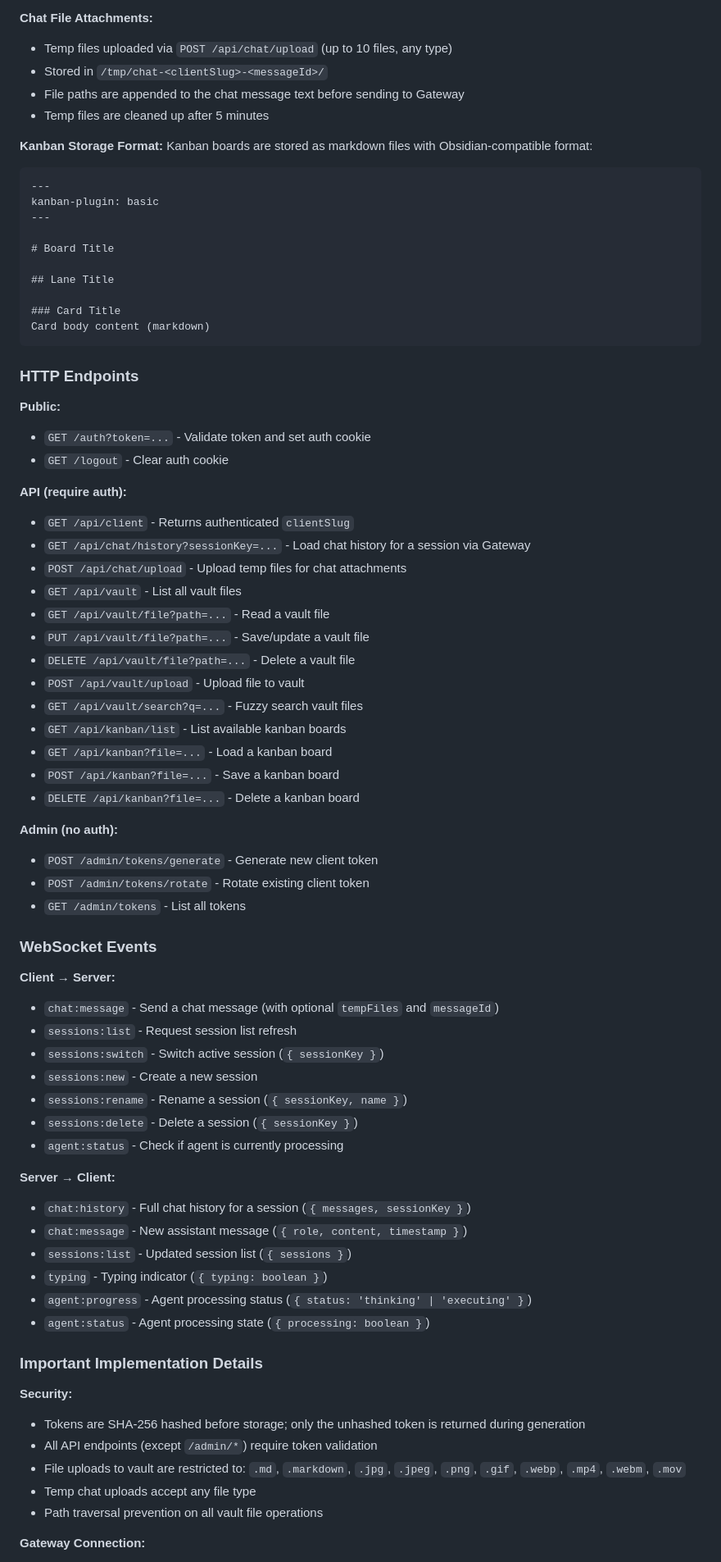
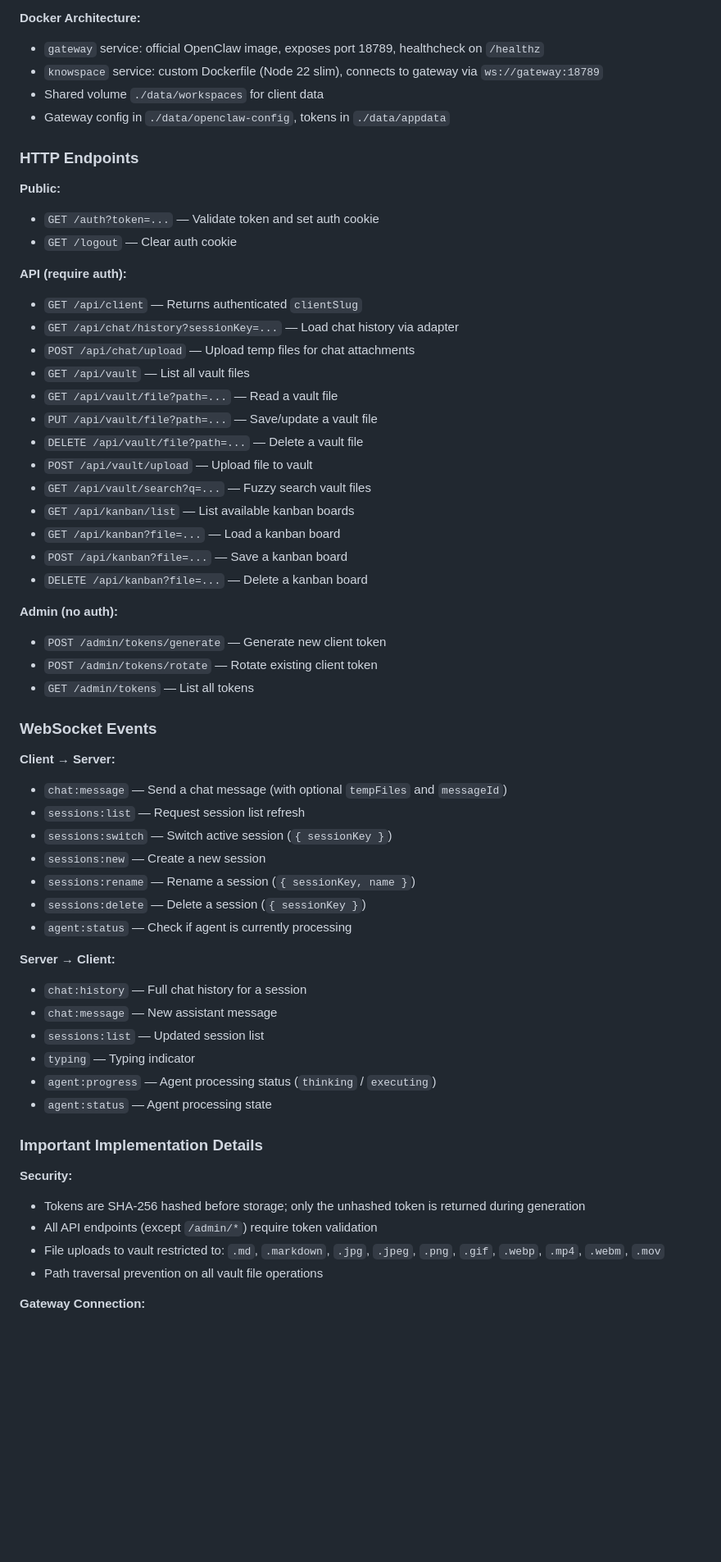
Before and after one commit to NinoCoelho/knowspace, a Markdown page: CLAUDE.md, the part around one of its changes. Shown at 82% size. Drawn GitHub-style; blank space fills up the shorter version.

````diff
--- a/CLAUDE.md
+++ b/CLAUDE.md
@@ -127,78 +162,62 @@ All client data resides at `~/<clientSlug>/workspace/vault/`:
 - Markdown files: Direct file system access
 
-**Chat File Attachments:**
-- Temp files uploaded via `POST /api/chat/upload` (up to 10 files, any type)
-- Stored in `/tmp/chat-<clientSlug>-<messageId>/`
-- File paths are appended to the chat message text before sending to Gateway
-- Temp files are cleaned up after 5 minutes
-
-**Kanban Storage Format:**
-Kanban boards are stored as markdown files with Obsidian-compatible format:
-```markdown
----
-kanban-plugin: basic
----
-
-# Board Title
-
-## Lane Title
-
-### Card Title
-Card body content (markdown)
-```
+**Docker Architecture:**
+- `gateway` service: official OpenClaw image, exposes port 18789, healthcheck on `/healthz`
+- `knowspace` service: custom Dockerfile (Node 22 slim), connects to gateway via `ws://gateway:18789`
+- Shared volume `./data/workspaces` for client data
+- Gateway config in `./data/openclaw-config`, tokens in `./data/appdata`
 
 ### HTTP Endpoints
 
 **Public:**
-- `GET /auth?token=...` - Validate token and set auth cookie
-- `GET /logout` - Clear auth cookie
+- `GET /auth?token=...` — Validate token and set auth cookie
+- `GET /logout` — Clear auth cookie
 
 **API (require auth):**
-- `GET /api/client` - Returns authenticated `clientSlug`
-- `GET /api/chat/history?sessionKey=...` - Load chat history for a session via Gateway
-- `POST /api/chat/upload` - Upload temp files for chat attachments
-- `GET /api/vault` - List all vault files
-- `GET /api/vault/file?path=...` - Read a vault file
-- `PUT /api/vault/file?path=...` - Save/update a vault file
-- `DELETE /api/vault/file?path=...` - Delete a vault file
-- `POST /api/vault/upload` - Upload file to vault
-- `GET /api/vault/search?q=...` - Fuzzy search vault files
-- `GET /api/kanban/list` - List available kanban boards
-- `GET /api/kanban?file=...` - Load a kanban board
-- `POST /api/kanban?file=...` - Save a kanban board
-- `DELETE /api/kanban?file=...` - Delete a kanban board
+- `GET /api/client` — Returns authenticated `clientSlug`
+- `GET /api/chat/history?sessionKey=...` — Load chat history via adapter
+- `POST /api/chat/upload` — Upload temp files for chat attachments
+- `GET /api/vault` — List all vault files
+- `GET /api/vault/file?path=...` — Read a vault file
+- `PUT /api/vault/file?path=...` — Save/update a vault file
+- `DELETE /api/vault/file?path=...` — Delete a vault file
+- `POST /api/vault/upload` — Upload file to vault
+- `GET /api/vault/search?q=...` — Fuzzy search vault files
+- `GET /api/kanban/list` — List available kanban boards
+- `GET /api/kanban?file=...` — Load a kanban board
+- `POST /api/kanban?file=...` — Save a kanban board
+- `DELETE /api/kanban?file=...` — Delete a kanban board
 
 **Admin (no auth):**
-- `POST /admin/tokens/generate` - Generate new client token
-- `POST /admin/tokens/rotate` - Rotate existing client token
-- `GET /admin/tokens` - List all tokens
+- `POST /admin/tokens/generate` — Generate new client token
+- `POST /admin/tokens/rotate` — Rotate existing client token
+- `GET /admin/tokens` — List all tokens
 
 ### WebSocket Events
 
 **Client → Server:**
-- `chat:message` - Send a chat message (with optional `tempFiles` and `messageId`)
-- `sessions:list` - Request session list refresh
-- `sessions:switch` - Switch active session (`{ sessionKey }`)
-- `sessions:new` - Create a new session
-- `sessions:rename` - Rename a session (`{ sessionKey, name }`)
-- `sessions:delete` - Delete a session (`{ sessionKey }`)
-- `agent:status` - Check if agent is currently processing
+- `chat:message` — Send a chat message (with optional `tempFiles` and `messageId`)
+- `sessions:list` — Request session list refresh
+- `sessions:switch` — Switch active session (`{ sessionKey }`)
+- `sessions:new` — Create a new session
+- `sessions:rename` — Rename a session (`{ sessionKey, name }`)
+- `sessions:delete` — Delete a session (`{ sessionKey }`)
+- `agent:status` — Check if agent is currently processing
 
 **Server → Client:**
-- `chat:history` - Full chat history for a session (`{ messages, sessionKey }`)
-- `chat:message` - New assistant message (`{ role, content, timestamp }`)
-- `sessions:list` - Updated session list (`{ sessions }`)
-- `typing` - Typing indicator (`{ typing: boolean }`)
-- `agent:progress` - Agent processing status (`{ status: 'thinking' | 'executing' }`)
-- `agent:status` - Agent processing state (`{ processing: boolean }`)
+- `chat:history` — Full chat history for a session
+- `chat:message` — New assistant message
+- `sessions:list` — Updated session list
+- `typing` — Typing indicator
+- `agent:progress` — Agent processing status (`thinking` / `executing`)
+- `agent:status` — Agent processing state
 
 ### Important Implementation Details
 
 **Security:**
 - Tokens are SHA-256 hashed before storage; only the unhashed token is returned during generation
 - All API endpoints (except `/admin/*`) require token validation
-- File uploads to vault are restricted to: `.md`, `.markdown`, `.jpg`, `.jpeg`, `.png`, `.gif`, `.webp`, `.mp4`, `.webm`, `.mov`
-- Temp chat uploads accept any file type
+- File uploads to vault restricted to: `.md`, `.markdown`, `.jpg`, `.jpeg`, `.png`, `.gif`, `.webp`, `.mp4`, `.webm`, `.mov`
 - Path traversal prevention on all vault file operations
 
 **Gateway Connection:**
````
Also changed, not shown: other parts of CLAUDE.md (+92 -60 lines), README.md (+99 -41 lines).
